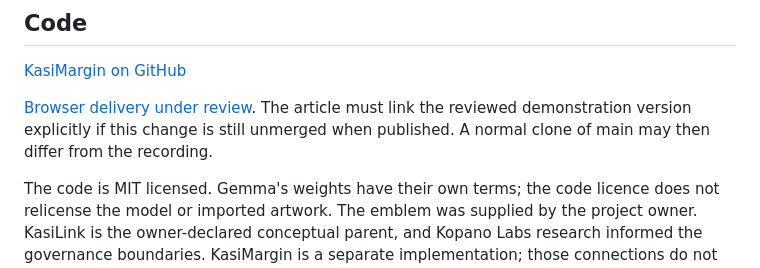
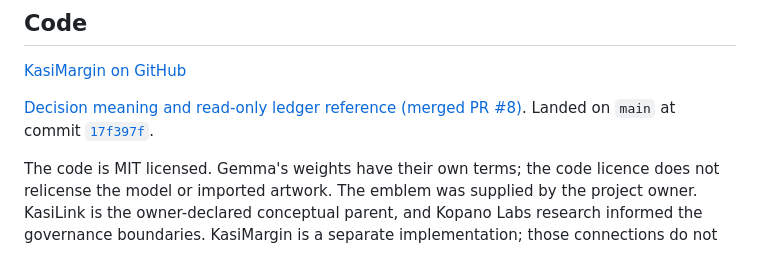
Before and after one commit to RobynAwesome/KasiMargin, a Markdown page: docs/DEV-SUBMISSION-DRAFT.md, the part around one of its changes. Rendered like a GitHub page.

```diff
--- a/docs/DEV-SUBMISSION-DRAFT.md
+++ b/docs/DEV-SUBMISSION-DRAFT.md
@@ -35,7 +35,7 @@ The technical walkthrough also checks a double submit, a saved request whose res
 
 [KasiMargin on GitHub](https://github.com/RobynAwesome/KasiMargin)
 
-[Browser delivery under review](https://github.com/RobynAwesome/KasiMargin/pull/6). The article must link the reviewed demonstration version explicitly if this change is still unmerged when published. A normal clone of main may then differ from the recording.
+[Decision meaning and read-only ledger reference (merged PR #8)](https://github.com/RobynAwesome/KasiMargin/pull/8). Landed on `main` at commit [`17f397f`](https://github.com/RobynAwesome/KasiMargin/commit/17f397fe687de18fde54d532b74070b36c882423).
 
 The code is MIT licensed. Gemma's weights have their own terms; the code licence does not relicense the model or imported artwork. The emblem was supplied by the project owner. KasiLink is the owner-declared conceptual parent, and Kopano Labs research informed the governance boundaries. KasiMargin is a separate implementation; those connections do not establish customer validation or a deployed KPGS financial authority.
 
```
Also changed, not shown: other parts of docs/DEV-SUBMISSION-DRAFT.md (+1 -1 lines), NOW.md (+16 -0 lines).
